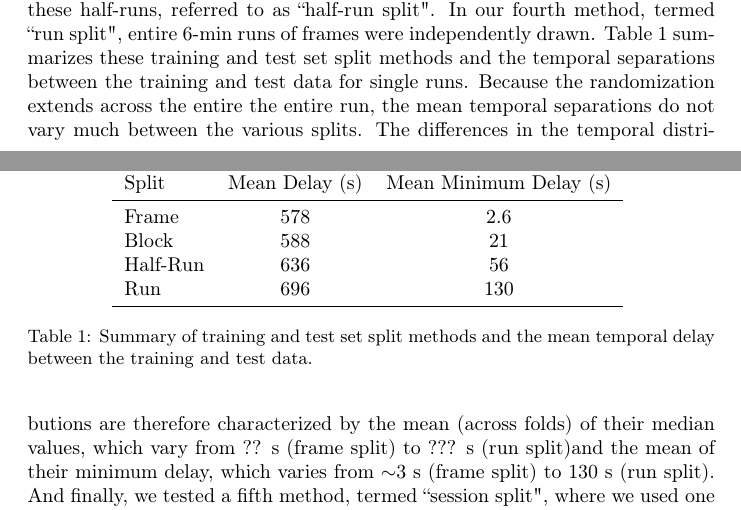
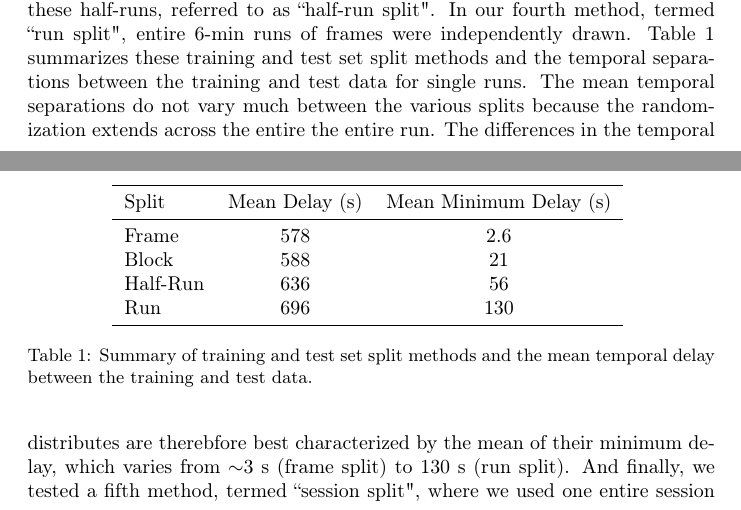
Before and after one commit to afloren/neurometrics-paper, a LaTeX paper (document.tex): two parts of pages 8 and 9 of 23, joined at a grey line, cut so that both start at the same text. Compiled offline with pdfLaTeX.

Commit message:
minor edits

```diff
--- a/document.tex
+++ b/document.tex
@@ -287,7 +287,10 @@ In the second method, which we will refer to as ``block split", sets of frames c
 In our third method, we exploit the fact that each 6 min run cycles through all combinations twice, but in a different order the second time.
 Accordingly, sets of frames were independently drawn from these half-runs, referred to as ``half-run split".
 In our fourth method, termed ``run split", entire 6-min runs of frames were independently drawn.
-Table \ref{tab:training-split} summarizes these training and test set split methods and the temporal separations between the training and test data for single runs. Because the randomization extends across the entire the entire run, the mean temporal separations do not vary much between the various splits. The differences in the temporal distributions are therefore characterized by the mean (across folds) of their median values, which vary from ?? s (frame split) to ??? s (run split)and the mean of their minimum delay, which varies from $\sim$3 s (frame split) to 130 s (run split).
+Table \ref{tab:training-split} summarizes these training and test set split methods and the temporal separations between the training and test data for single runs.
+The mean temporal separations do not vary much between the various splits because the randomization extends across the entire the entire run.
+%The differences in the temporal distributions are therefore characterized by the mean (across folds) of their median values, which vary from ?? s (frame split) to ??? s (run split)and the mean of their minimum delay, which varies from $\sim$3 s (frame split) to 130 s (run split).
+The differences in the temporal distributes are therebfore best characterized by the mean of their minimum delay, which varies from $\sim$3 s (frame split) to 130 s (run split).
 And finally, we tested a fifth method, termed ``session split", where we used one entire session for training and a second session for test.
 This method is similar to measures of between-session classifier accuracy used in \citep{Haynes2005}.
 
```
